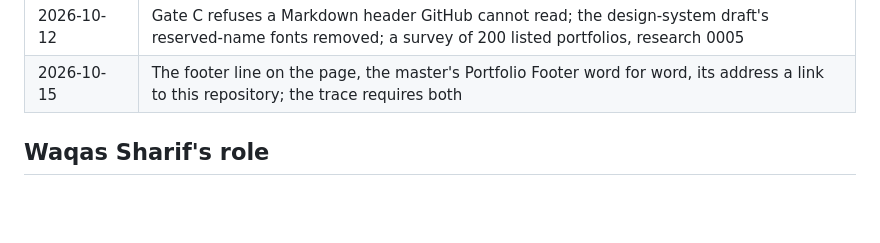
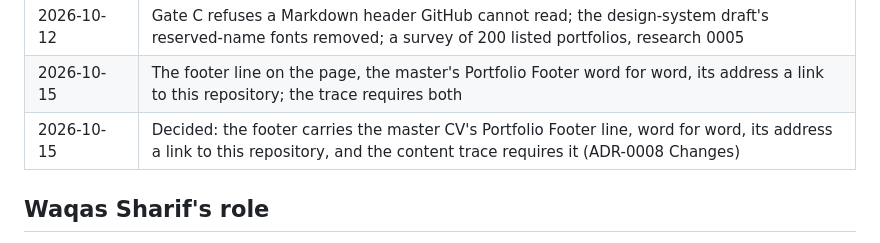
Before and after one commit to Waqas01CP/waqas01cp.github.io, a Markdown page: CAPABILITIES.md, the part around the change. Rendered like a GitHub page; blank space fills up the shorter version.

Commit message:
[chat] CAPABILITIES.md: the footer line's decided row
- CAPABILITIES.md, the chat's lane: the timeline's decided row of
  2026-10-15, the footer carrying the master CV's Portfolio Footer line
  with its address as a link, per ADR-0008 Changes. Report 8, 6.1.

Files:
  CAPABILITIES.md

Seat: architecture chat
Co-Authored-By: Claude Opus 5.5 <noreply@anthropic.com>
Claude-Session: https://claude.ai/code/session_01DYgZFw5VLw42q4i3uRboPu

```diff
--- a/CAPABILITIES.md
+++ b/CAPABILITIES.md
@@ -231,6 +231,7 @@ architecture chat's.
 | 2026-10-11 | The commands moved to their own reference file; the master's changes on the page (a summary sentence, ten skills groups, the job aggregator's role and method); the trace requires the Portfolio Intro and reads section numbers by markup; the CV PDF checked and added, with its download link |
 | 2026-10-12 | Gate C refuses a Markdown header GitHub cannot read; the design-system draft's reserved-name fonts removed; a survey of 200 listed portfolios, research 0005 |
 | 2026-10-15 | The footer line on the page, the master's Portfolio Footer word for word, its address a link to this repository; the trace requires both |
+| 2026-10-15 | Decided: the footer carries the master CV's Portfolio Footer line, word for word, its address a link to this repository, and the content trace requires it (ADR-0008 Changes) |
 
 ## Waqas Sharif's role
 
```
